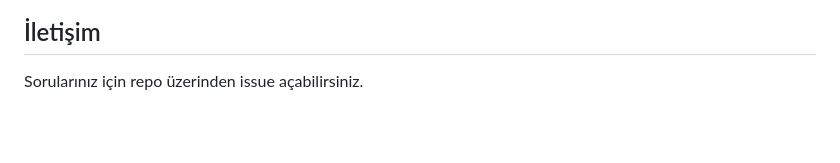
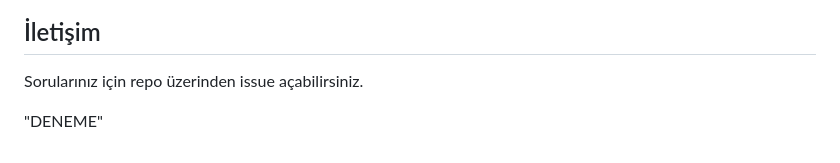
Before and after one commit to U425mut/ChronoGlobe, a Markdown page: README.md, the part around one of its changes. Drawn GitHub-style; blank space fills up the shorter version.

```diff
--- a/README.md
+++ b/README.md
@@ -176,3 +173,5 @@ dist/
 ## İletişim
 
 Sorularınız için repo üzerinden issue açabilirsiniz.
+
+"DENEME"
```
Also changed, not shown: other parts of README.md (+0 -3 lines).
